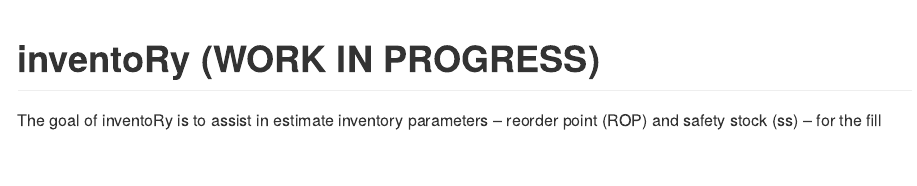
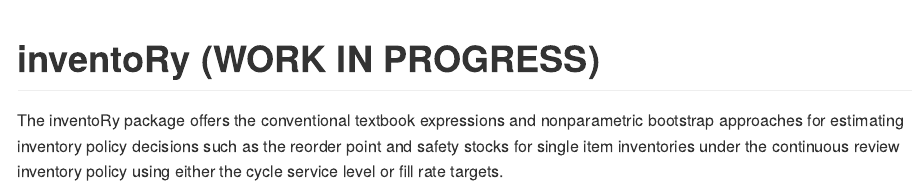
Before and after one commit to jpsaldanha/inventoRy, an R Markdown document (README.Rmd): the page in a window 1100 px wide, from its top. The pictures show the output file README.md that the author committed with the source, drawn offline in the style of GitHub.

Commit message:
update files

```diff
--- a/README.Rmd
+++ b/README.Rmd
@@ -18,9 +18,12 @@
 <!-- badges: start -->
 <!-- badges: end -->
 
-The goal of inventoRy is to assist in estimate inventory parameters -- reorder point (ROP) and safety stock (ss) -- for the fill rate and service level customer service criterion under the continuous review inventory policy.
+The  inventoRy package offers the conventional textbook expressions and nonparametric bootstrap
+approaches for estimating inventory policy decisions such as the reorder point and safety stocks for single item inventories under the continuous review inventory policy using either the cycle service level or fill rate targets.
+
+<!--The goal of inventoRy is to assist in estimate inventory parameters -- reorder point (ROP) and safety stock (ss) -- for the fill rate and service level customer service criterion under the continuous review inventory policy.
 The primary purpose of this package is to provide non-paramteric bootstrap estimation functions for cases when the lead time demand (LTD) distribution takes on non-standard forms. Functions for standard forms are also provided including for uniform, lognormal, truncated-normal, etc. as an accompaniment of the Saldanha (2022) article.
-
+-->
 
 Saldanha, J.P., 2022. Estimating the reorder point for a fill-rate target under a continuous review policy in the presence of non-standard lead-time demand distributions. Transportation Research Part E: Logistics and Transportation Review, doi.org/10.1016/j.tre.2022.102766.
 
```
Also changed, not shown: R/CRboot.ld.csl.R (+2 -2 lines), README.md, README.Rmd (1 more changed lines), 2 other files.
